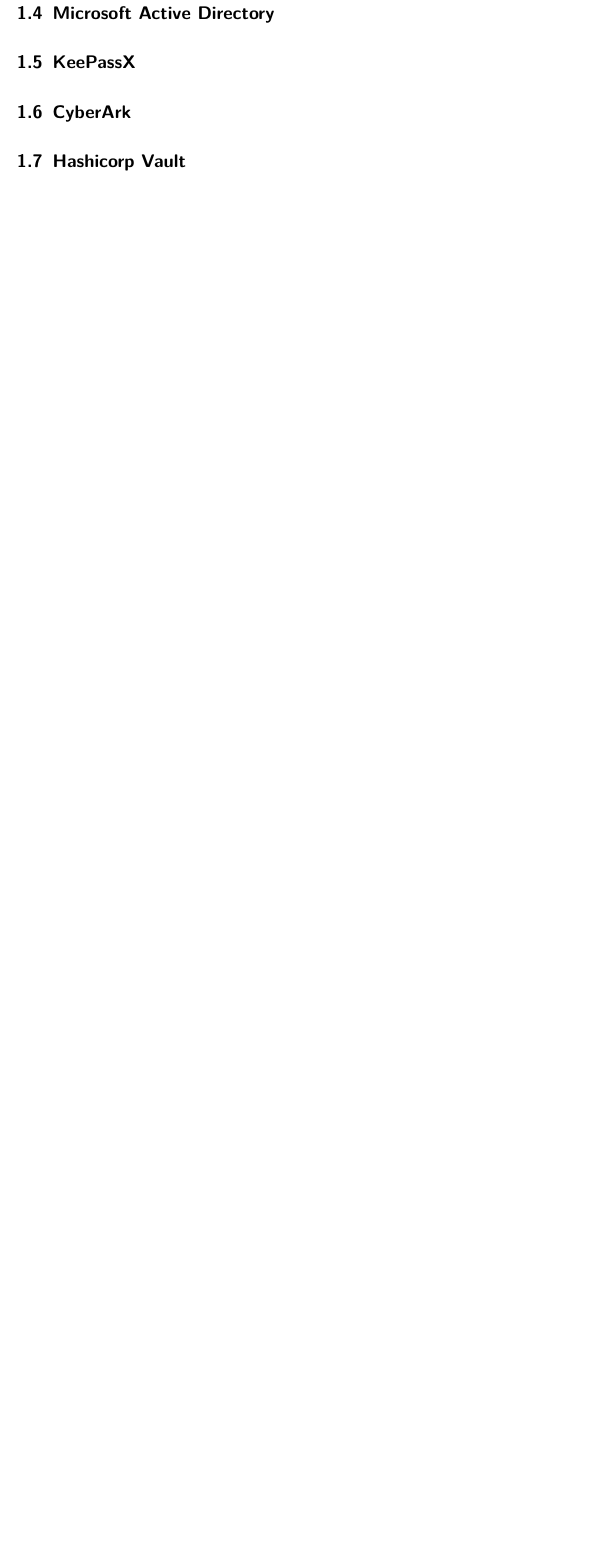
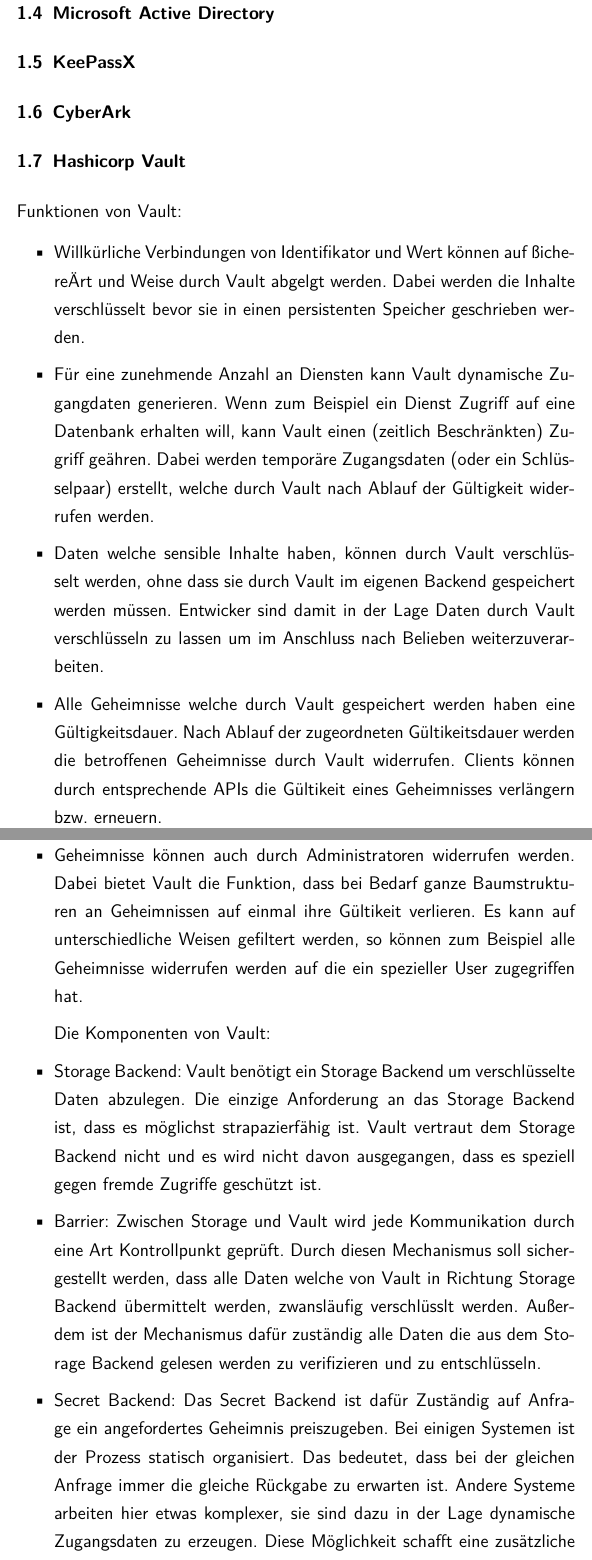
Before and after one commit to ffly90/T1000, a LaTeX document (main.tex): part of page 11 of 12 before the commit and two parts of pages 11 and 12 of 14 after it, the two joined at a grey line, cut so that both start at the same text, the shorter picture padded with empty space. Compiled offline with pdfLaTeX.

Commit message:
vault infos hinzugefügt

```diff
--- a/main.tex
+++ b/main.tex
@@ -283,6 +283,27 @@
 \subsection{CyberArk}
 \subsection{Hashicorp Vault}
 
+Funktionen von Vault:
+
+\begin{itemize}
+  \item Willkürliche Verbindungen von Identifikator und Wert können auf "sichere" Art und Weise durch Vault abgelgt werden. Dabei werden die Inhalte verschlüsselt bevor sie in einen persistenten Speicher geschrieben werden.
+  \item Für eine zunehmende Anzahl an Diensten kann Vault dynamische Zugangdaten generieren. Wenn zum Beispiel ein Dienst Zugriff auf eine Datenbank erhalten will, kann Vault einen (zeitlich Beschränkten) Zugriff geähren. Dabei werden temporäre Zugangsdaten (oder ein Schlüsselpaar) erstellt, welche durch Vault nach Ablauf der Gültigkeit widerrufen werden.
+  \item Daten welche sensible Inhalte haben, können durch Vault verschlüsselt werden, ohne dass sie durch Vault im eigenen Backend gespeichert werden müssen. Entwicker sind damit in der Lage Daten durch Vault verschlüsseln zu lassen um im Anschluss nach Belieben weiterzuverarbeiten.
+  \item Alle Geheimnisse welche durch Vault gespeichert werden haben eine Gültigkeitsdauer. Nach Ablauf der zugeordneten Gültikeitsdauer werden die betroffenen Geheimnisse durch Vault widerrufen. Clients können durch entsprechende APIs die Gültikeit eines Geheimnisses verlängern bzw. erneuern.
+  \item Geheimnisse können auch durch Administratoren widerrufen werden. Dabei bietet Vault die Funktion, dass bei Bedarf ganze Baumstrukturen an Geheimnissen auf einmal ihre Gültikeit verlieren. Es kann auf unterschiedliche Weisen gefiltert werden, so können zum Beispiel alle Geheimnisse widerrufen werden auf die ein spezieller User zugegriffen hat.
+
+Die Komponenten von Vault:
+  \item Storage Backend: Vault benötigt ein Storage Backend um verschlüsselte Daten abzulegen. Die einzige Anforderung an das Storage Backend ist, dass es möglichst strapazierfähig ist. Vault vertraut dem Storage Backend nicht und es wird nicht davon ausgegangen, dass es speziell gegen fremde Zugriffe geschützt ist.
+  \item Barrier: Zwischen Storage und Vault wird jede Kommunikation durch eine Art Kontrollpunkt geprüft. Durch diesen Mechanismus soll sichergestellt werden, dass alle Daten welche von Vault in Richtung Storage Backend übermittelt werden, zwansläufig verschlüsslt werden. Außerdem ist der Mechanismus dafür zuständig alle Daten die aus dem Storage Backend gelesen werden zu verifizieren und zu entschlüsseln.
+  \item Secret Backend: Das Secret Backend ist dafür Zuständig auf Anfrage ein angefordertes Geheimnis preiszugeben. Bei einigen Systemen ist der Prozess statisch organisiert. Das bedeutet, dass bei der gleichen Anfrage immer die gleiche Rückgabe zu erwarten ist. Andere Systeme arbeiten hier etwas komplexer, sie sind dazu in der Lage dynamische Zugangsdaten zu erzeugen. Diese Möglichkeit schafft eine zusätzliche Sicherheitsebene. Das Feature steht allerdings nicht für jede Anwendung zur Verfügung
+  \item Client Token: Ein Client Token wird ausgestellt, um einen Client über die dauer einer Sitzung gegenüber Vault zu authentisieren.
+  \item Server: Vault wird als einzelne Binärdatei zur Verfügung gestellt, es kann sowohl als Client als auch als Server ausgeführt werden. Wenn der Server gestartet wurde, kümmert er sich um die Kommunikation mit den Backends und stellt ein API für die Clientinteraktion bereit. Außerdem ist er verantwortlich für die Anwendung der ACLs und den Widerruf abgelaufener Geheimnisse. Neben einigen weiteren Aufgaben erstellt der Server auch ein Log in welchem jede Interaktion mit Vault dokumentiert wird.
+
+
+
+
+
+
 
 Motivation der Aufgabenstellung
 Vorstellung Projektumgebung
```
